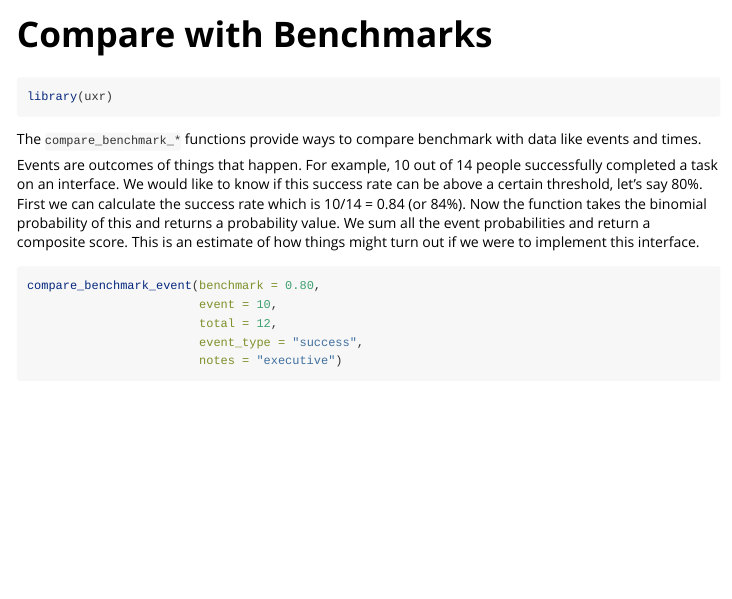
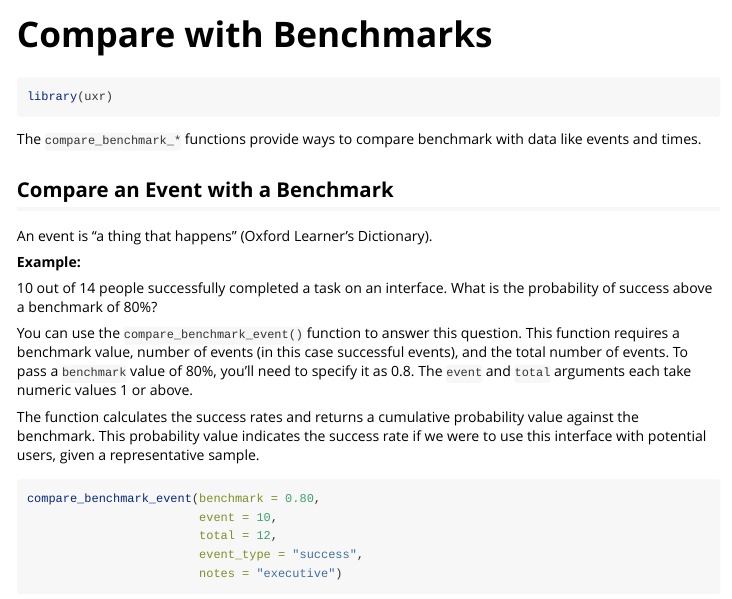
Before and after one commit to joe-chelladurai/uxr, an R Markdown document (vignettes/compare_benchmarks.Rmd): the page in a window 1100 px wide, from its top. Rendered offline with R 4.5, knitr and Pandoc, with nearby package versions; some code elsewhere in the file could not run offline.

Commit message:
Update article

````diff
--- a/vignettes/compare_benchmarks.Rmd
+++ b/vignettes/compare_benchmarks.Rmd
@@ -20,7 +20,18 @@ library(uxr)
 
 The `compare_benchmark_*` functions provide ways to compare benchmark with data like events and times.
 
-Events are outcomes of things that happen. For example, 10 out of 14 people successfully completed a task on an interface. We would like to know if this success rate can be above a certain threshold, let's say 80%. First we can calculate the success rate which is 10/14 = 0.84 (or 84%). Now the function takes the binomial probability of this and returns a probability value. We sum all the event probabilities and return a composite score. This is an estimate of how things might turn out if we were to implement this interface.
+
+## Compare an Event with a Benchmark
+
+An event is "a thing that happens" (Oxford Learner's Dictionary).
+
+**Example:**
+
+10 out of 14 people successfully completed a task on an interface. What is the probability of success above a benchmark of 80%?
+
+You can use the `compare_benchmark_event()` function to answer this question. This function requires a benchmark value, number of events (in this case successful events), and the total number of events. To pass a `benchmark` value of 80%, you'll need to specify it as 0.8. The `event` and `total` arguments each take numeric values 1 or above.
+
+The function calculates the success rates and returns a cumulative probability value against the benchmark. This probability value indicates the success rate  if we were to use this interface with potential users, given a representative sample.
 
 ```{r}
 compare_benchmark_event(benchmark = 0.80,
````
Also changed, not shown: docs/pkgdown.yml, docs/search.json, 1 other file.
